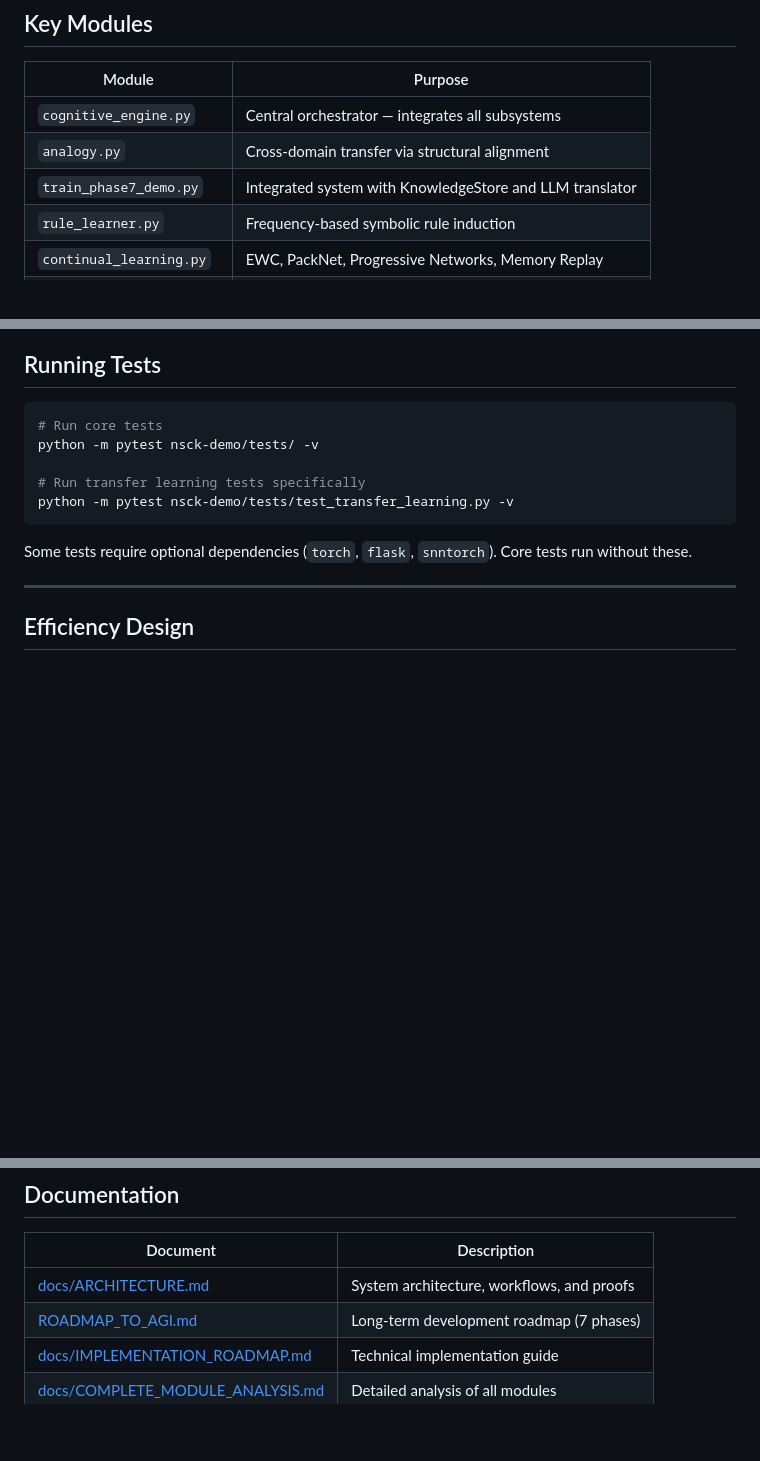
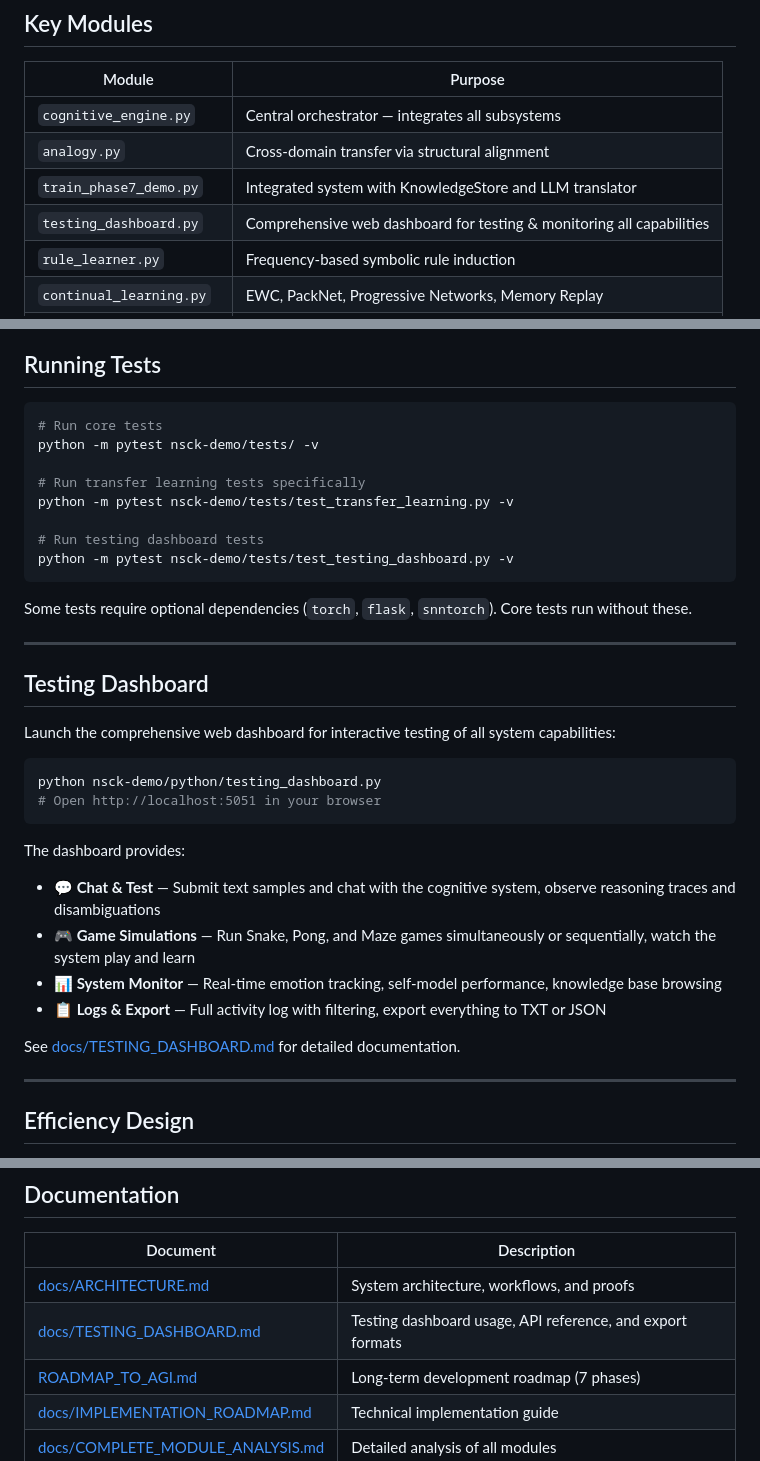
Before and after one commit to shiva2321/Neuro-Symbolic-Cognitive-Kernel, a Markdown page: README.md, 3 parts joined by grey strips. Rendered like a GitHub page; blank space fills up the shorter version.

Commit message:
Add testing dashboard documentation and update README and ARCHITECTURE
Co-authored-by: shiva2321 <54901808+shiva2321@users.noreply.github.com>

````diff
--- a/README.md
+++ b/README.md
@@ -154,6 +154,7 @@ Node_network/
 | `cognitive_engine.py` | Central orchestrator — integrates all subsystems |
 | `analogy.py` | Cross-domain transfer via structural alignment |
 | `train_phase7_demo.py` | Integrated system with KnowledgeStore and LLM translator |
+| `testing_dashboard.py` | Comprehensive web dashboard for testing & monitoring all capabilities |
 | `rule_learner.py` | Frequency-based symbolic rule induction |
 | `continual_learning.py` | EWC, PackNet, Progressive Networks, Memory Replay |
 | `multi_task_learning.py` | Shared encoder + task heads + gradient surgery |
@@ -195,9 +196,31 @@ python -m pytest nsck-demo/tests/ -v
 
 # Run transfer learning tests specifically
 python -m pytest nsck-demo/tests/test_transfer_learning.py -v
+
+# Run testing dashboard tests
+python -m pytest nsck-demo/tests/test_testing_dashboard.py -v
 ```
 
 Some tests require optional dependencies (`torch`, `flask`, `snntorch`). Core tests run without these.
+
+---
+
+## Testing Dashboard
+
+Launch the comprehensive web dashboard for interactive testing of all system capabilities:
+
+```bash
+python nsck-demo/python/testing_dashboard.py
+# Open http://localhost:5051 in your browser
+```
+
+The dashboard provides:
+- **💬 Chat & Test** — Submit text samples and chat with the cognitive system, observe reasoning traces and disambiguations
+- **🎮 Game Simulations** — Run Snake, Pong, and Maze games simultaneously or sequentially, watch the system play and learn
+- **📊 System Monitor** — Real-time emotion tracking, self-model performance, knowledge base browsing
+- **📋 Logs & Export** — Full activity log with filtering, export everything to TXT or JSON
+
+See [docs/TESTING_DASHBOARD.md](docs/TESTING_DASHBOARD.md) for detailed documentation.
 
 ---
 
@@ -218,6 +241,7 @@ NSCK is explicitly designed to avoid heavyweight computation:
 | Document | Description |
 |---|---|
 | [docs/ARCHITECTURE.md](docs/ARCHITECTURE.md) | System architecture, workflows, and proofs |
+| [docs/TESTING_DASHBOARD.md](docs/TESTING_DASHBOARD.md) | Testing dashboard usage, API reference, and export formats |
 | [ROADMAP_TO_AGI.md](ROADMAP_TO_AGI.md) | Long-term development roadmap (7 phases) |
 | [docs/IMPLEMENTATION_ROADMAP.md](docs/IMPLEMENTATION_ROADMAP.md) | Technical implementation guide |
 | [docs/COMPLETE_MODULE_ANALYSIS.md](docs/COMPLETE_MODULE_ANALYSIS.md) | Detailed analysis of all modules |
````
Also changed, not shown: docs/ARCHITECTURE.md (+18 -1 lines), docs/TESTING_DASHBOARD.md (added, +178 -0 lines).
